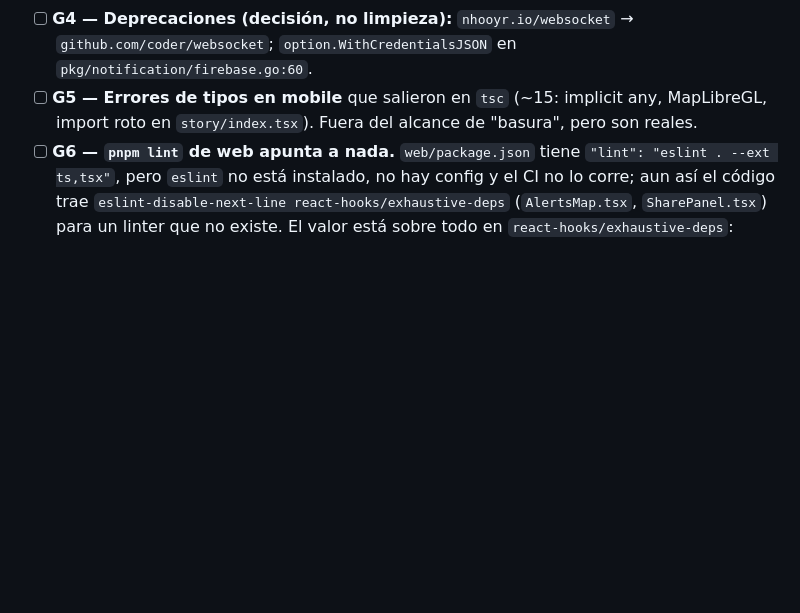
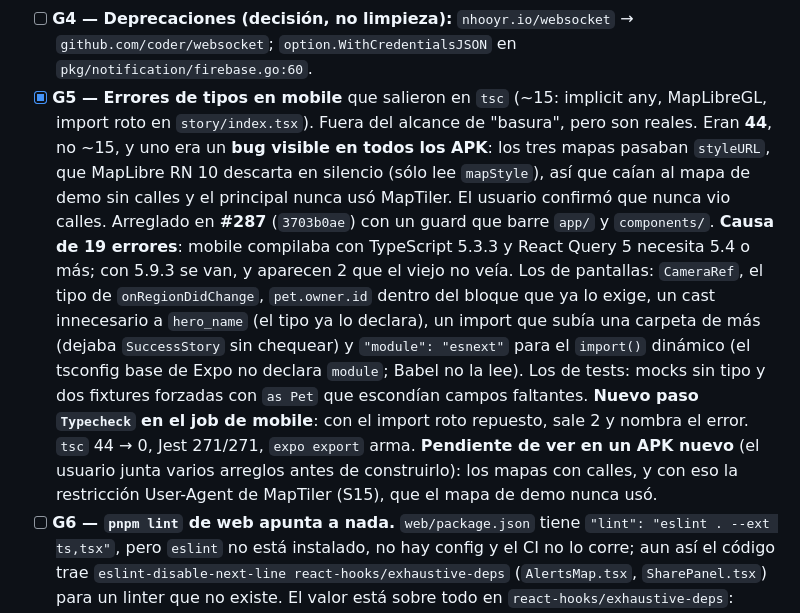
Before and after one commit to Goncar29/searchpet, a Markdown page: odd/tasks/auditoria-seguridad-2026-09-23.md, the part around the change. Drawn GitHub-style; blank space fills up the shorter version.

Commit message:
docs(odd): close G5

```diff
--- a/odd/tasks/auditoria-seguridad-2026-09-23.md
+++ b/odd/tasks/auditoria-seguridad-2026-09-23.md
@@ -405,9 +405,28 @@ recuperación, key de Jina, `/api/ops/quota`, `phone_verified`) NO entran acá.
 - [ ] **G4 — Deprecaciones (decisión, no limpieza):** `nhooyr.io/websocket` →
   `github.com/coder/websocket`; `option.WithCredentialsJSON` en
   `pkg/notification/firebase.go:60`.
-- [ ] **G5 — Errores de tipos en mobile** que salieron en `tsc` (~15:
+- [x] **G5 — Errores de tipos en mobile** que salieron en `tsc` (~15:
   implicit any, MapLibreGL, import roto en `story/index.tsx`). Fuera del
   alcance de "basura", pero son reales.
+  Eran **44**, no ~15, y uno era un **bug visible en todos los APK**: los
+  tres mapas pasaban `styleURL`, que MapLibre RN 10 descarta en silencio
+  (sólo lee `mapStyle`), así que caían al mapa de demo sin calles y el
+  principal nunca usó MapTiler. El usuario confirmó que nunca vio calles.
+  Arreglado en **#287** (`3703b0ae`) con un guard que barre `app/` y
+  `components/`. **Causa de 19 errores**: mobile compilaba con TypeScript
+  5.3.3 y React Query 5 necesita 5.4 o más; con 5.9.3 se van, y aparecen 2
+  que el viejo no veía. Los de pantallas: `CameraRef`, el tipo de
+  `onRegionDidChange`, `pet.owner.id` dentro del bloque que ya lo exige, un
+  cast innecesario a `hero_name` (el tipo ya lo declara), un import que
+  subía una carpeta de más (dejaba `SuccessStory` sin chequear) y
+  `"module": "esnext"` para el `import()` dinámico (el tsconfig base de Expo
+  no declara `module`; Babel no la lee). Los de tests: mocks sin tipo y dos
+  fixtures forzadas con `as Pet` que escondían campos faltantes. **Nuevo
+  paso `Typecheck` en el job de mobile**: con el import roto repuesto, sale
+  2 y nombra el error. `tsc` 44 → 0, Jest 271/271, `expo export` arma.
+  **Pendiente de ver en un APK nuevo** (el usuario junta varios arreglos
+  antes de construirlo): los mapas con calles, y con eso la restricción
+  User-Agent de MapTiler (S15), que el mapa de demo nunca usó.
 - [ ] **G6 — `pnpm lint` de web apunta a nada.** `web/package.json` tiene
   `"lint": "eslint . --ext ts,tsx"`, pero `eslint` no está instalado, no hay
   config y el CI no lo corre; aun así el código trae
```
